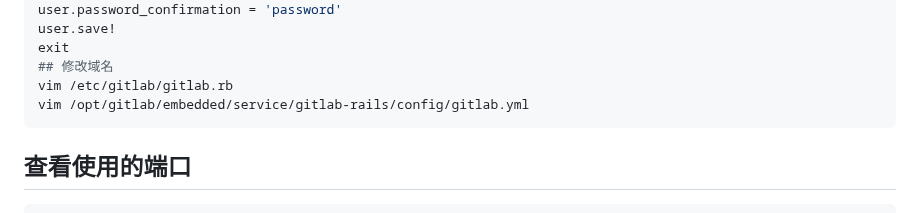
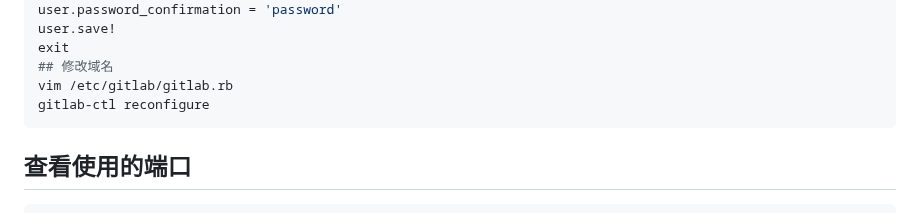
Before and after one commit to kian1990/Ubuntu, a Markdown page: README.md, the part around the change. Drawn GitHub-style.

````diff
--- a/README.md
+++ b/README.md
@@ -558,7 +558,7 @@ user.save!
 exit
 ## 修改域名
 vim /etc/gitlab/gitlab.rb
-vim /opt/gitlab/embedded/service/gitlab-rails/config/gitlab.yml
+gitlab-ctl reconfigure
 ```
 
 ## 查看使用的端口
````
